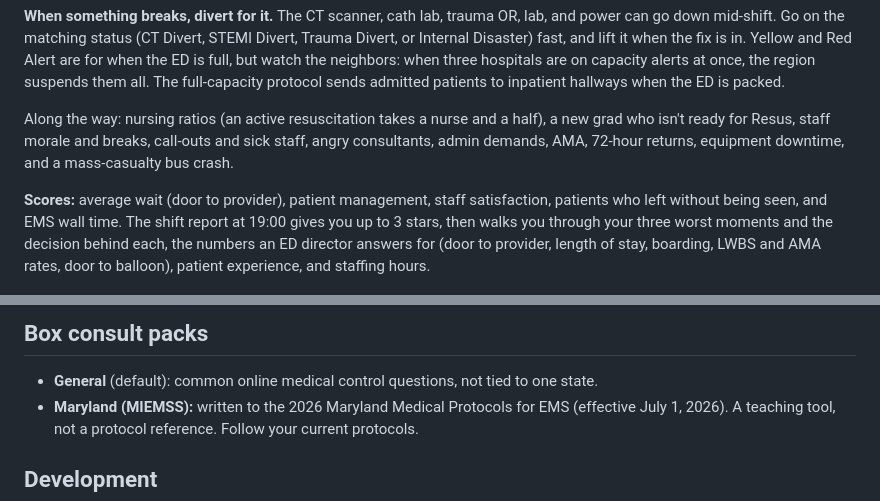
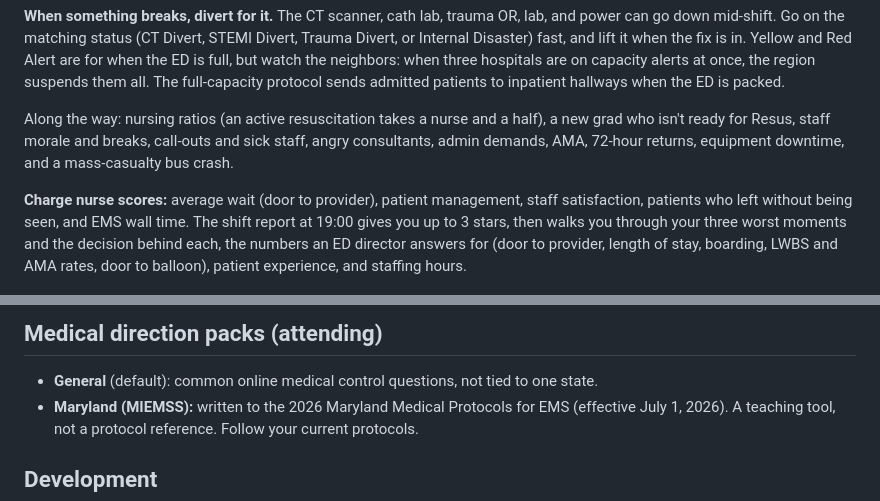
Before and after one commit to mussidik1/Overcrowded-ED-Game, a Markdown page: README.md, 2 parts joined by grey strips. GitHub-like rendering.

```diff
--- a/README.md
+++ b/README.md
@@ -23,7 +29,7 @@ You're the charge nurse for a 32-bed emergency department, 07:00 to 19:00. Patie
 
 Along the way: nursing ratios (an active resuscitation takes a nurse and a half), a new grad who isn't ready for Resus, staff morale and breaks, call-outs and sick staff, angry consultants, admin demands, AMA, 72-hour returns, equipment downtime, and a mass-casualty bus crash.
 
-**Scores:** average wait (door to provider), patient management, staff satisfaction, patients who left without being seen, and EMS wall time. The shift report at 19:00 gives you up to 3 stars, then walks you through your three worst moments and the decision behind each, the numbers an ED director answers for (door to provider, length of stay, boarding, LWBS and AMA rates, door to balloon), patient experience, and staffing hours.
+**Charge nurse scores:** average wait (door to provider), patient management, staff satisfaction, patients who left without being seen, and EMS wall time. The shift report at 19:00 gives you up to 3 stars, then walks you through your three worst moments and the decision behind each, the numbers an ED director answers for (door to provider, length of stay, boarding, LWBS and AMA rates, door to balloon), patient experience, and staffing hours.
 
 ![A gray-zone call, results-pending chairs, the capacity sheet, and the M&M](docs/screenshots/judgment-calls.png)
 
@@ -33,5 +52,5 @@ A shift takes about 30 minutes at 1x, with 2x to 4x for quiet stretches. It save
 
-## Box consult packs
+## Medical direction packs (attending)
 
 - **General** (default): common online medical control questions, not tied to one state.
 - **Maryland (MIEMSS):** written to the 2026 Maryland Medical Protocols for EMS (effective July 1, 2026). A teaching tool, not a protocol reference. Follow your current protocols.
```
Also changed, not shown: other parts of README.md (+28 -7 lines), docs/screenshots/attending.png (added), docs/screenshots/title-box-report.png, 13 other files.
